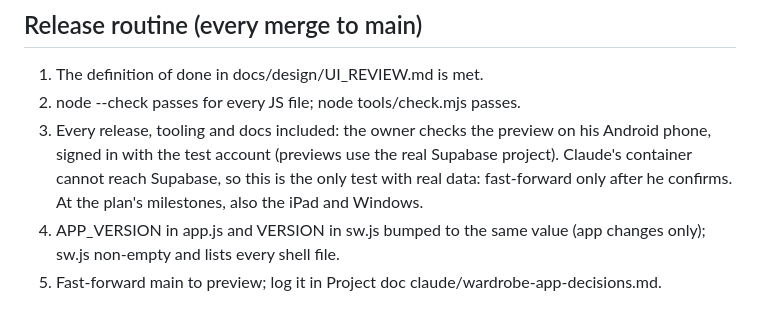
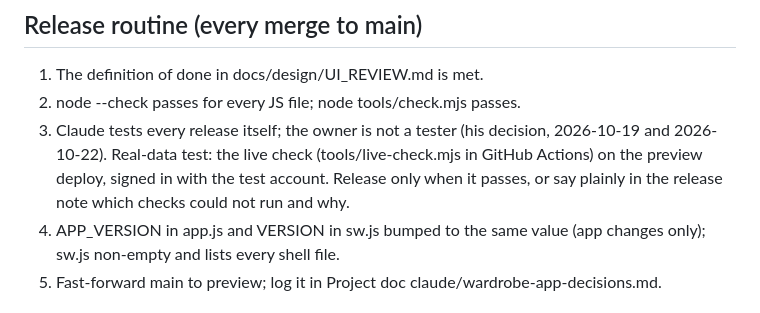
Before and after one commit to wearcycleapp/wearcycle, a Markdown page: CLAUDE.md, the part around the change. GitHub-like rendering.

Commit message:
CLAUDE.md: Claude tests releases itself (owner's decision); live check is the real-data test
Co-Authored-By: Claude Opus 5.5 <noreply@anthropic.com>
Claude-Session: https://claude.ai/code/session_0162n1BViYaGDfVRRJQYmDEB

```diff
--- a/CLAUDE.md
+++ b/CLAUDE.md
@@ -52,11 +52,11 @@ features or paywalls in the redesign). Product truth: PRODUCT.md.
 ## Release routine (every merge to main)
 1. The definition of done in docs/design/UI_REVIEW.md is met.
 2. node --check passes for every JS file; node tools/check.mjs passes.
-3. Every release, tooling and docs included: the owner checks the preview
-   on his Android phone, signed in with the test account (previews use the
-   real Supabase project). Claude's container cannot reach Supabase, so
-   this is the only test with real data: fast-forward only after he
-   confirms. At the plan's milestones, also the iPad and Windows.
+3. Claude tests every release itself; the owner is not a tester (his
+   decision, 2026-10-19 and 2026-10-22). Real-data test: the live check
+   (tools/live-check.mjs in GitHub Actions) on the preview deploy, signed
+   in with the test account. Release only when it passes, or say plainly
+   in the release note which checks could not run and why.
 4. APP_VERSION in app.js and VERSION in sw.js bumped to the same value
    (app changes only); sw.js non-empty and lists every shell file.
 5. Fast-forward main to preview; log it in Project doc claude/wardrobe-app-decisions.md.
```
